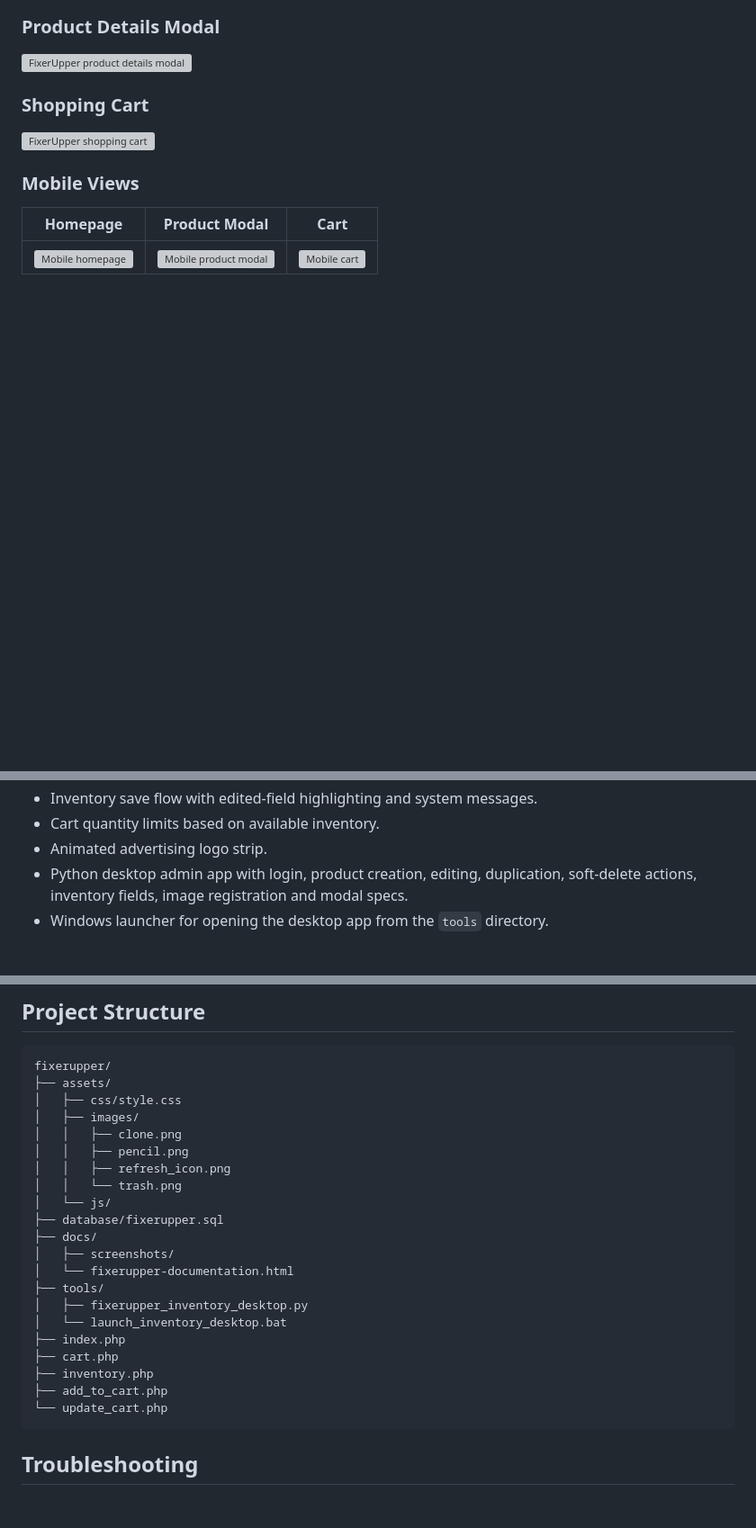
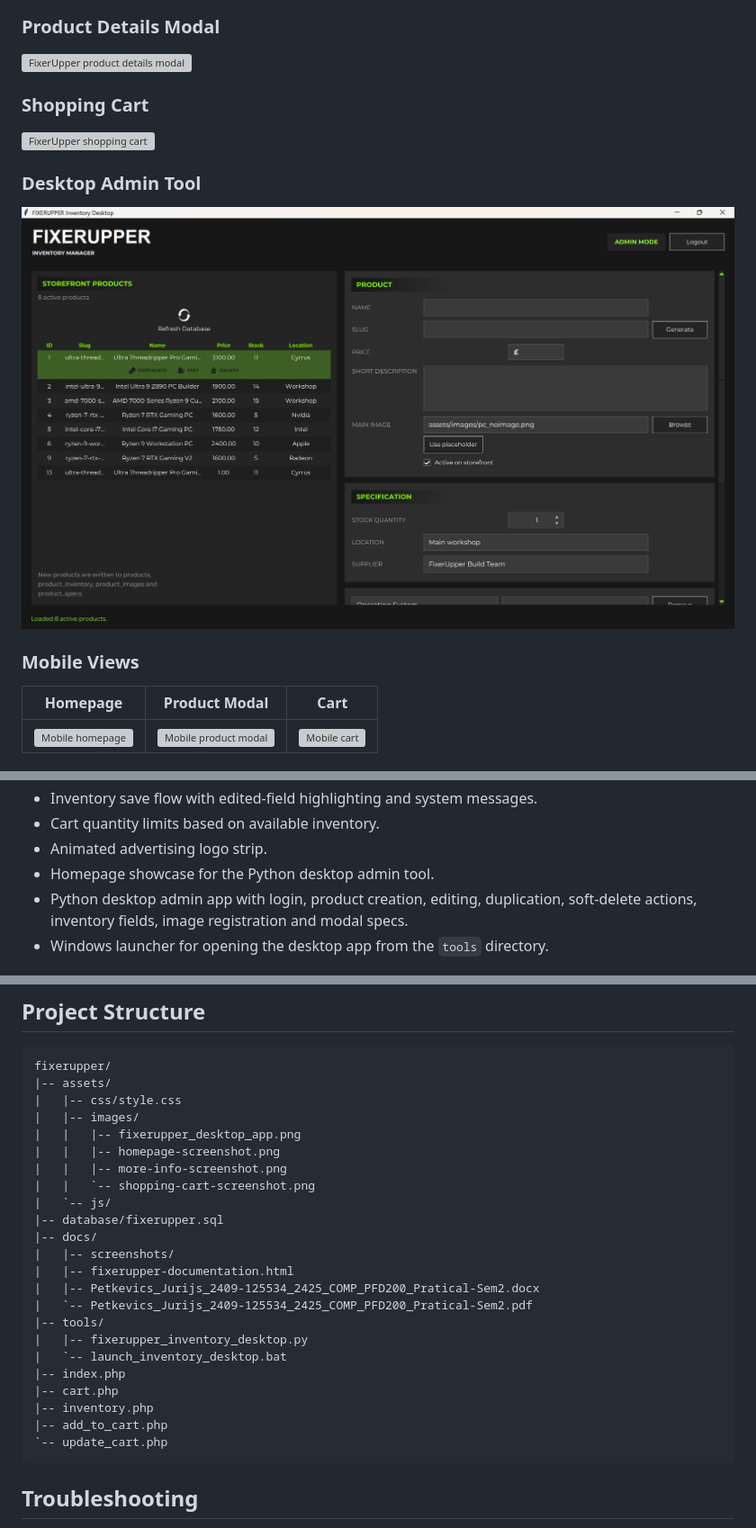
Before and after one commit to Barackudah/FixerUpper, a Markdown page: README.md, 3 parts joined by grey strips. Shown at 90% size. GitHub-like rendering; pictures changed too: assets/images/fixerupper_desktop_app.png (added); blank space fills up the shorter version; grey boxes are pictures that could not be loaded.

Commit message:
Add desktop app showcase and report docs

````diff
--- a/README.md
+++ b/README.md
@@ -24,6 +24,10 @@ without editing SQL manually.
 
 ![FixerUpper shopping cart](assets/images/shopping-cart-screenshot.png)
 
+### Desktop Admin Tool
+
+![FixerUpper desktop admin tool](assets/images/fixerupper_desktop_app.png)
+
 ### Mobile Views
 
 | Homepage | Product Modal | Cart |
@@ -44,6 +48,7 @@ without editing SQL manually.
 - Inventory save flow with edited-field highlighting and system messages.
 - Cart quantity limits based on available inventory.
 - Animated advertising logo strip.
+- Homepage showcase for the Python desktop admin tool.
 - Python desktop admin app with login, product creation, editing, duplication,
   soft-delete actions, inventory fields, image registration and modal specs.
 - Windows launcher for opening the desktop app from the `tools` directory.
@@ -174,26 +179,28 @@ Optional environment variables:
 
 ```text
 fixerupper/
-├── assets/
-│   ├── css/style.css
-│   ├── images/
-│   │   ├── clone.png
-│   │   ├── pencil.png
-│   │   ├── refresh_icon.png
-│   │   └── trash.png
-│   └── js/
-├── database/fixerupper.sql
-├── docs/
-│   ├── screenshots/
-│   └── fixerupper-documentation.html
-├── tools/
-│   ├── fixerupper_inventory_desktop.py
-│   └── launch_inventory_desktop.bat
-├── index.php
-├── cart.php
-├── inventory.php
-├── add_to_cart.php
-└── update_cart.php
+|-- assets/
+|   |-- css/style.css
+|   |-- images/
+|   |   |-- fixerupper_desktop_app.png
+|   |   |-- homepage-screenshot.png
+|   |   |-- more-info-screenshot.png
+|   |   `-- shopping-cart-screenshot.png
+|   `-- js/
+|-- database/fixerupper.sql
+|-- docs/
+|   |-- screenshots/
+|   |-- fixerupper-documentation.html
+|   |-- Petkevics_Jurijs_2409-125534_2425_COMP_PFD200_Pratical-Sem2.docx
+|   `-- Petkevics_Jurijs_2409-125534_2425_COMP_PFD200_Pratical-Sem2.pdf
+|-- tools/
+|   |-- fixerupper_inventory_desktop.py
+|   `-- launch_inventory_desktop.bat
+|-- index.php
+|-- cart.php
+|-- inventory.php
+|-- add_to_cart.php
+`-- update_cart.php
 ```
 
 ## Troubleshooting
````
Also changed, not shown: 4 other files.
